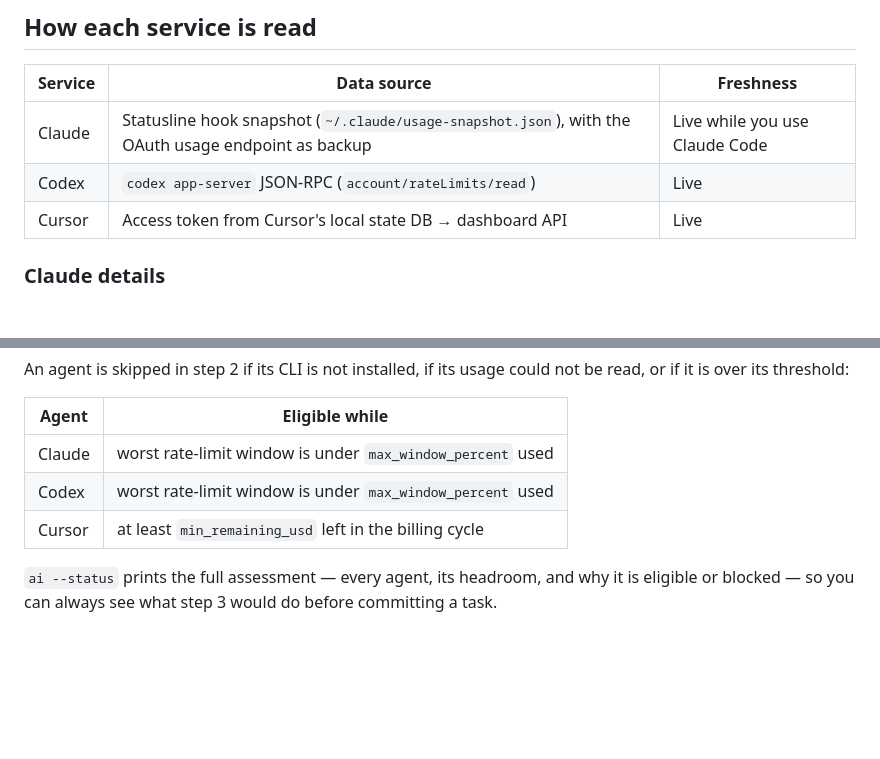
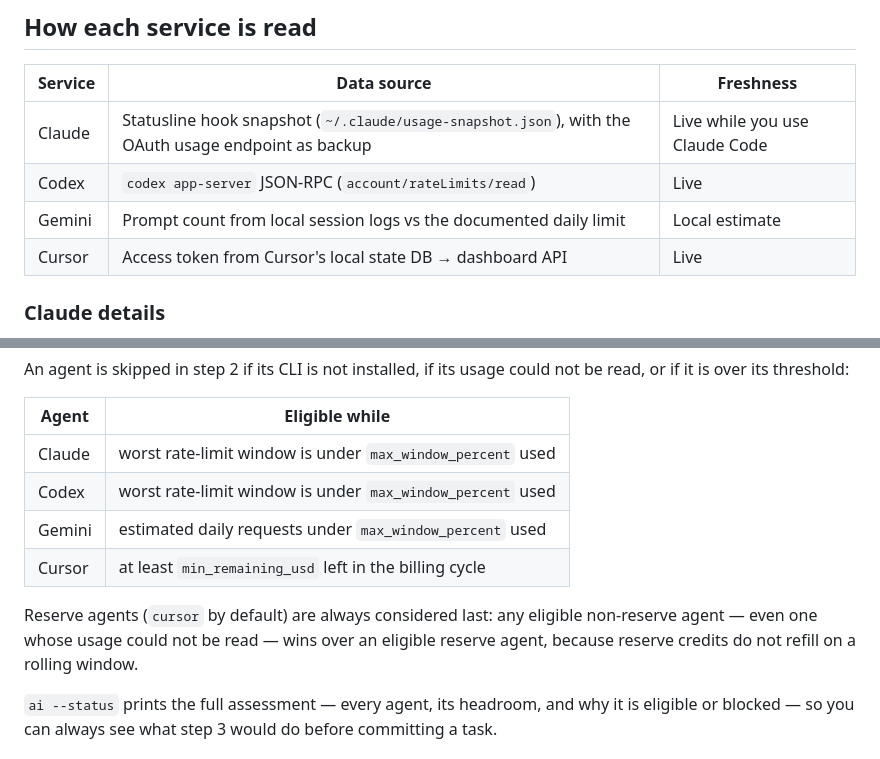
Before and after one commit to luke-mcevoy/usage-tracker, a Markdown page: README.md, 2 parts joined by grey strips. Rendered like a GitHub page; blank space fills up the shorter version.

```diff
--- a/README.md
+++ b/README.md
@@ -38,6 +39,7 @@ the Refresh button forces a re-fetch.
 |---------|-------------|-----------|
 | Claude  | Statusline hook snapshot (`~/.claude/usage-snapshot.json`), with the OAuth usage endpoint as backup | Live while you use Claude Code |
 | Codex   | `codex app-server` JSON-RPC (`account/rateLimits/read`) | Live |
+| Gemini  | Prompt count from local session logs vs the documented daily limit | Local estimate |
 | Cursor  | Access token from Cursor's local state DB → dashboard API | Live |
 
 ### Claude details
@@ -117,7 +130,13 @@ not be read, or if it is over its threshold:
 |--------|----------------|
 | Claude | worst rate-limit window is under `max_window_percent` used |
 | Codex  | worst rate-limit window is under `max_window_percent` used |
+| Gemini | estimated daily requests under `max_window_percent` used |
 | Cursor | at least `min_remaining_usd` left in the billing cycle |
+
+Reserve agents (`cursor` by default) are always considered last: any eligible
+non-reserve agent — even one whose usage could not be read — wins over an
+eligible reserve agent, because reserve credits do not refill on a rolling
+window.
 
 `ai --status` prints the full assessment — every agent, its headroom, and why
 it is eligible or blocked — so you can always see what step 3 would do before
```
Also changed, not shown: other parts of README.md (+16 -4 lines), docs/AGENT-INSTRUCTIONS.md (+3 -3 lines), docs/screenshot.png, 7 other files.
